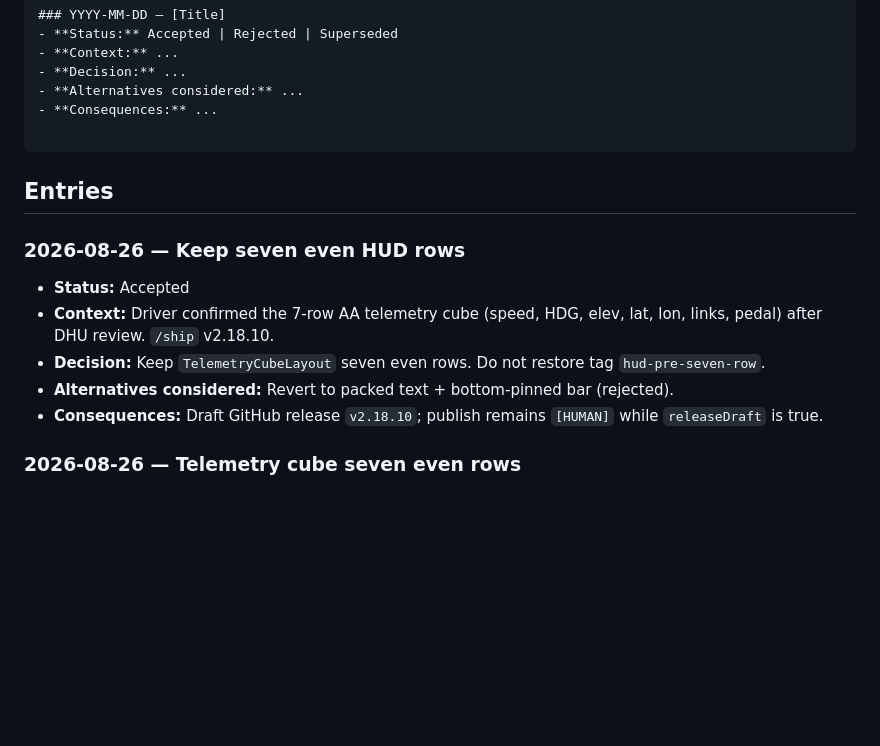
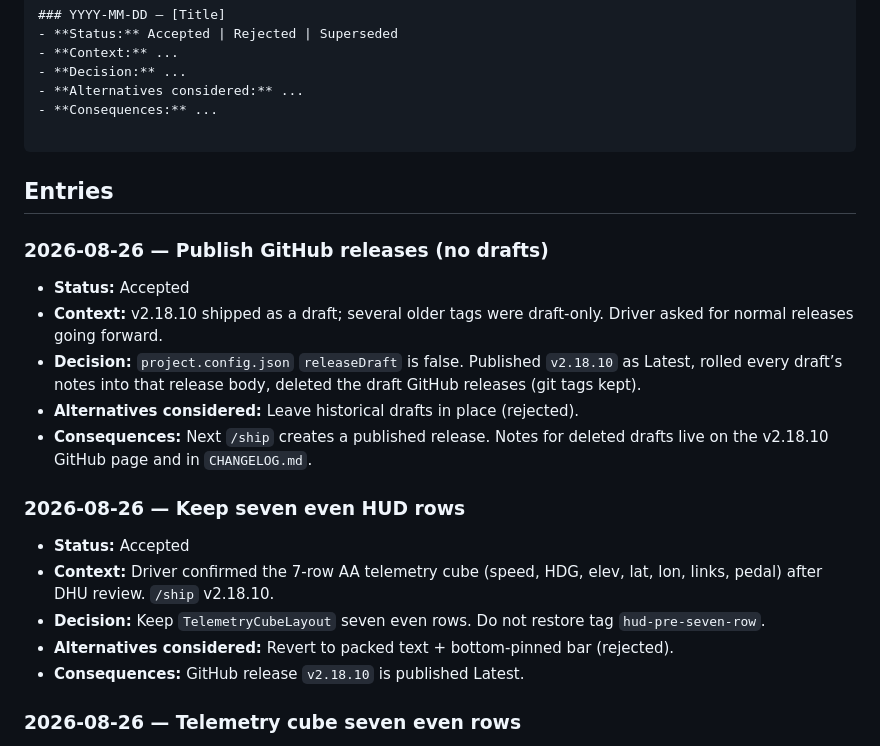
Before and after one commit to edwardlthompson/ExpeditionGauge, a Markdown page: DECISION_LOG.md, the part around the change. GitHub-like rendering; blank space fills up the shorter version.

Commit message:
docs(decision): record published v2.18.10 and draft cleanup
Co-authored-by: Cursor <cursoragent@cursor.com>

```diff
--- a/DECISION_LOG.md
+++ b/DECISION_LOG.md
@@ -17,12 +17,19 @@
 
 ## Entries
 
+### 2026-08-26 — Publish GitHub releases (no drafts)
+- **Status:** Accepted
+- **Context:** v2.18.10 shipped as a draft; several older tags were draft-only. Driver asked for normal releases going forward.
+- **Decision:** `project.config.json` `releaseDraft` is false. Published `v2.18.10` as Latest, rolled every draft’s notes into that release body, deleted the draft GitHub releases (git tags kept).
+- **Alternatives considered:** Leave historical drafts in place (rejected).
+- **Consequences:** Next `/ship` creates a published release. Notes for deleted drafts live on the v2.18.10 GitHub page and in `CHANGELOG.md`.
+
 ### 2026-08-26 — Keep seven even HUD rows
 - **Status:** Accepted
 - **Context:** Driver confirmed the 7-row AA telemetry cube (speed, HDG, elev, lat, lon, links, pedal) after DHU review. `/ship` v2.18.10.
 - **Decision:** Keep `TelemetryCubeLayout` seven even rows. Do not restore tag `hud-pre-seven-row`.
 - **Alternatives considered:** Revert to packed text + bottom-pinned bar (rejected).
-- **Consequences:** Draft GitHub release `v2.18.10`; publish remains `[HUMAN]` while `releaseDraft` is true.
+- **Consequences:** GitHub release `v2.18.10` is published Latest.
 
 ### 2026-08-26 — Telemetry cube seven even rows
 - **Status:** Superseded by Keep seven even HUD rows (same day)
```
